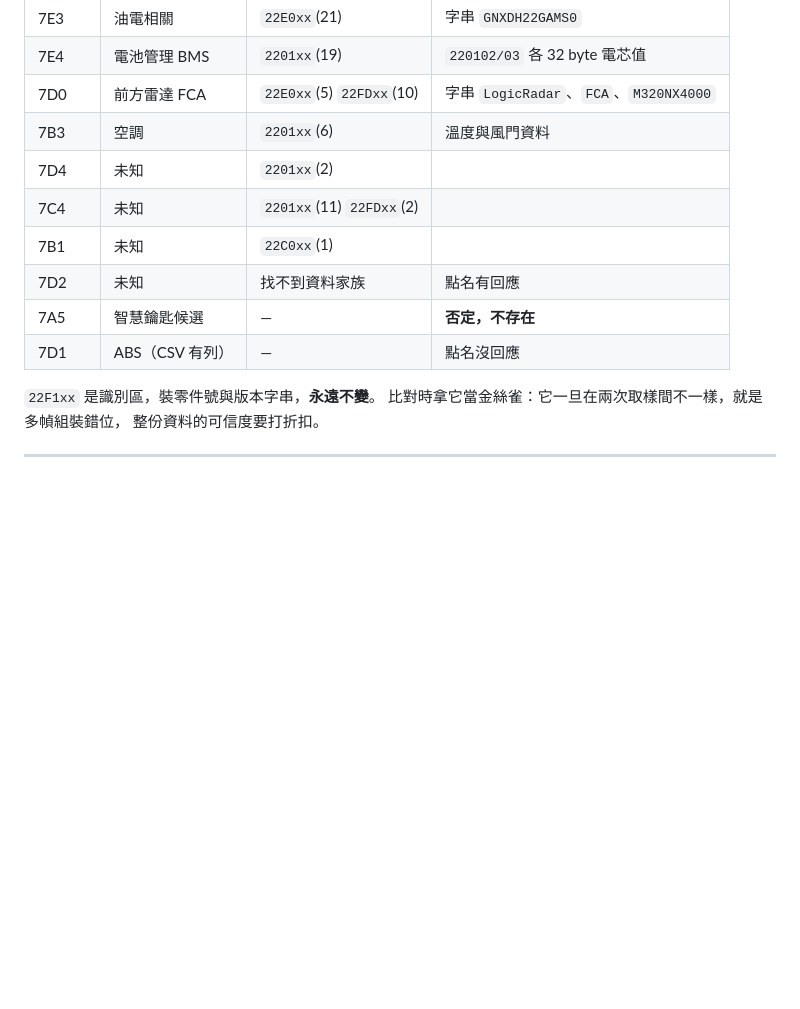
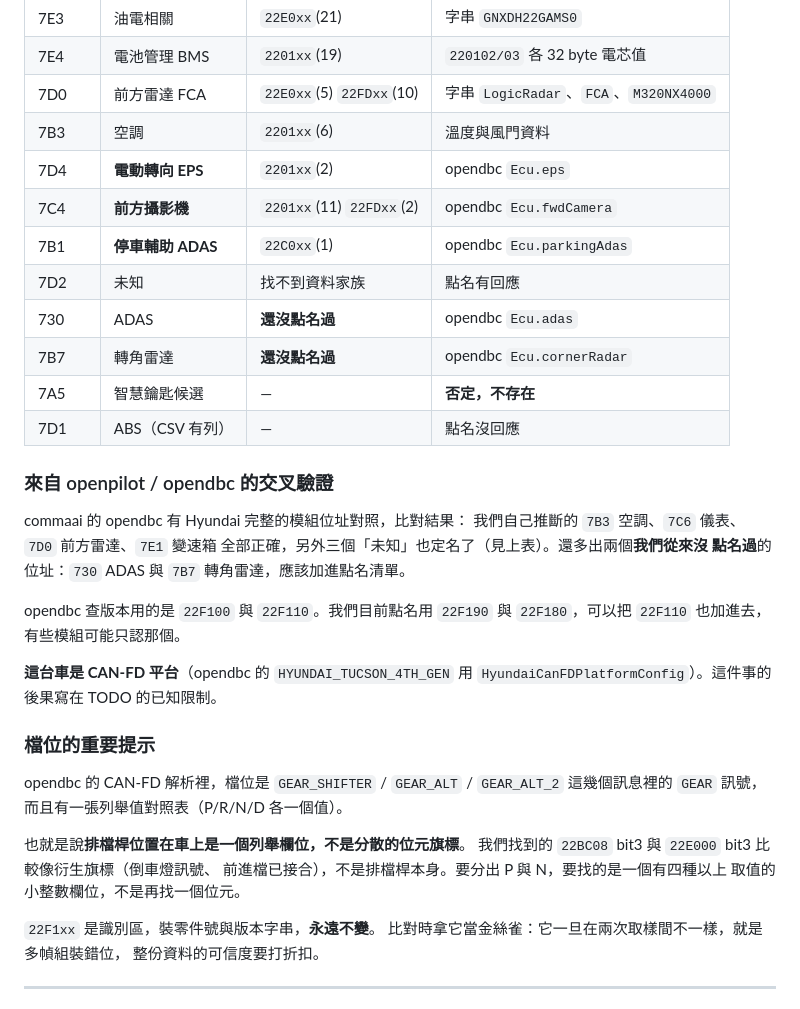
Before and after one commit to binomial0418/NX4Board, a Markdown page: obdlab/OBD_CODES.md, the part around the change. Drawn GitHub-style; blank space fills up the shorter version.

```diff
--- a/obdlab/OBD_CODES.md
+++ b/obdlab/OBD_CODES.md
@@ -256,12 +256,37 @@ D 檔選 `22E000` 而不是 `22E0F1`，因為前者 payload 120 byte，
 | 7E4 | 電池管理 BMS | `2201xx`(19) | `220102/03` 各 32 byte 電芯值 |
 | 7D0 | 前方雷達 FCA | `22E0xx`(5) `22FDxx`(10) | 字串 `LogicRadar`、`FCA`、`M320NX4000` |
 | 7B3 | 空調 | `2201xx`(6) | 溫度與風門資料 |
-| 7D4 | 未知 | `2201xx`(2) | |
-| 7C4 | 未知 | `2201xx`(11) `22FDxx`(2) | |
-| 7B1 | 未知 | `22C0xx`(1) | |
+| 7D4 | **電動轉向 EPS** | `2201xx`(2) | opendbc `Ecu.eps` |
+| 7C4 | **前方攝影機** | `2201xx`(11) `22FDxx`(2) | opendbc `Ecu.fwdCamera` |
+| 7B1 | **停車輔助 ADAS** | `22C0xx`(1) | opendbc `Ecu.parkingAdas` |
 | 7D2 | 未知 | 找不到資料家族 | 點名有回應 |
+| 730 | ADAS | **還沒點名過** | opendbc `Ecu.adas` |
+| 7B7 | 轉角雷達 | **還沒點名過** | opendbc `Ecu.cornerRadar` |
 | 7A5 | 智慧鑰匙候選 | — | **否定，不存在** |
 | 7D1 | ABS（CSV 有列） | — | 點名沒回應 |
+
+### 來自 openpilot / opendbc 的交叉驗證
+
+commaai 的 opendbc 有 Hyundai 完整的模組位址對照，比對結果：
+我們自己推斷的 `7B3` 空調、`7C6` 儀表、`7D0` 前方雷達、`7E1` 變速箱
+全部正確，另外三個「未知」也定名了（見上表）。還多出兩個**我們從來沒
+點名過**的位址：`730` ADAS 與 `7B7` 轉角雷達，應該加進點名清單。
+
+opendbc 查版本用的是 `22F100` 與 `22F110`。我們目前點名用 `22F190` 與
+`22F180`，可以把 `22F110` 也加進去，有些模組可能只認那個。
+
+**這台車是 CAN-FD 平台**（opendbc 的 `HYUNDAI_TUCSON_4TH_GEN` 用
+`HyundaiCanFDPlatformConfig`）。這件事的後果寫在 TODO 的已知限制。
+
+### 檔位的重要提示
+
+opendbc 的 CAN-FD 解析裡，檔位是 `GEAR_SHIFTER` / `GEAR_ALT` / `GEAR_ALT_2`
+這幾個訊息裡的 `GEAR` 訊號，而且有一張列舉值對照表（P/R/N/D 各一個值）。
+
+也就是說**排檔桿位置在車上是一個列舉欄位，不是分散的位元旗標**。
+我們找到的 `22BC08` bit3 與 `22E000` bit3 比較像衍生旗標（倒車燈訊號、
+前進檔已接合），不是排檔桿本身。要分出 P 與 N，要找的是一個有四種以上
+取值的小整數欄位，不是再找一個位元。
 
 `22F1xx` 是識別區，裝零件號與版本字串，**永遠不變**。
 比對時拿它當金絲雀：它一旦在兩次取樣間不一樣，就是多幀組裝錯位，
```
Also changed, not shown: obdlab/TODO.md (+28 -3 lines).
